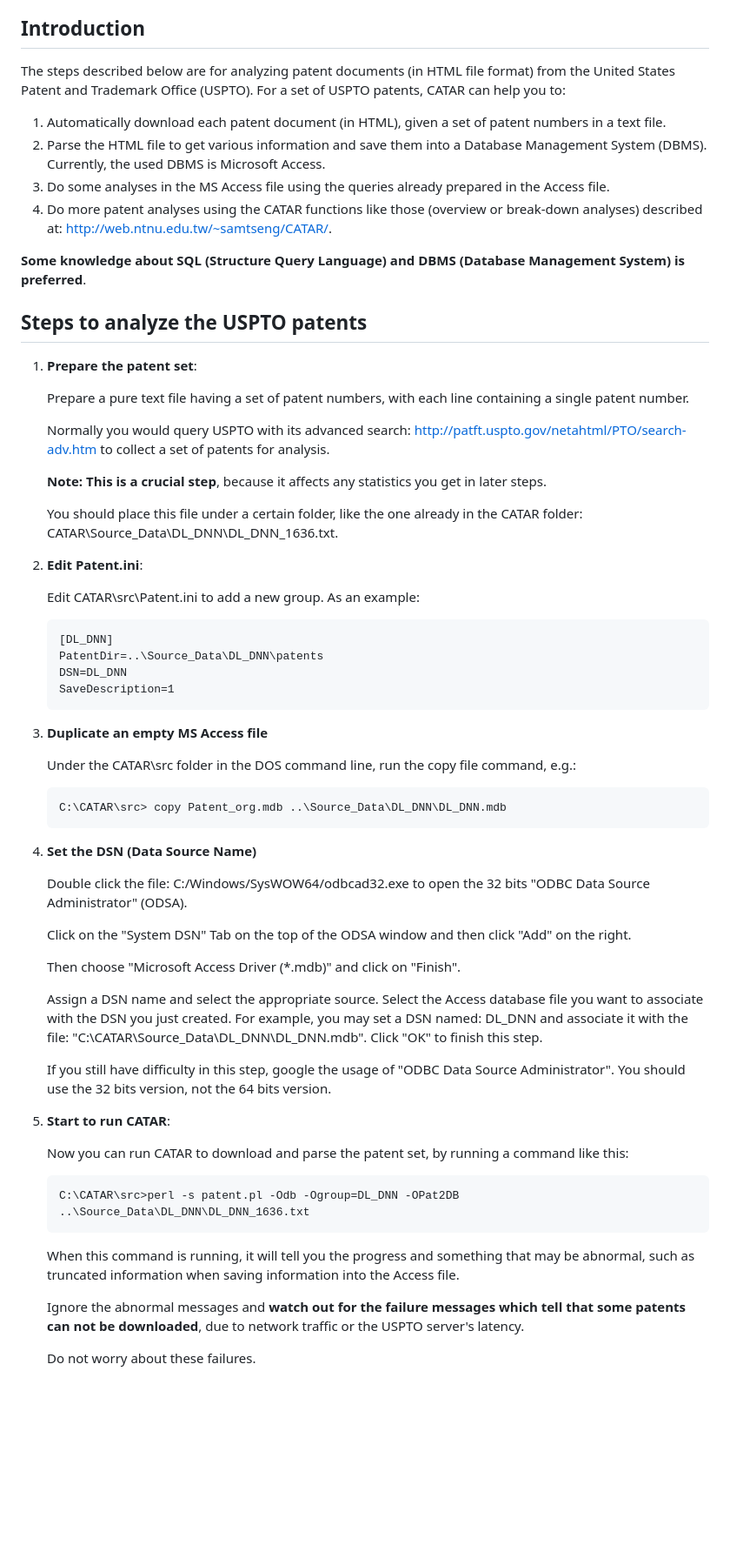
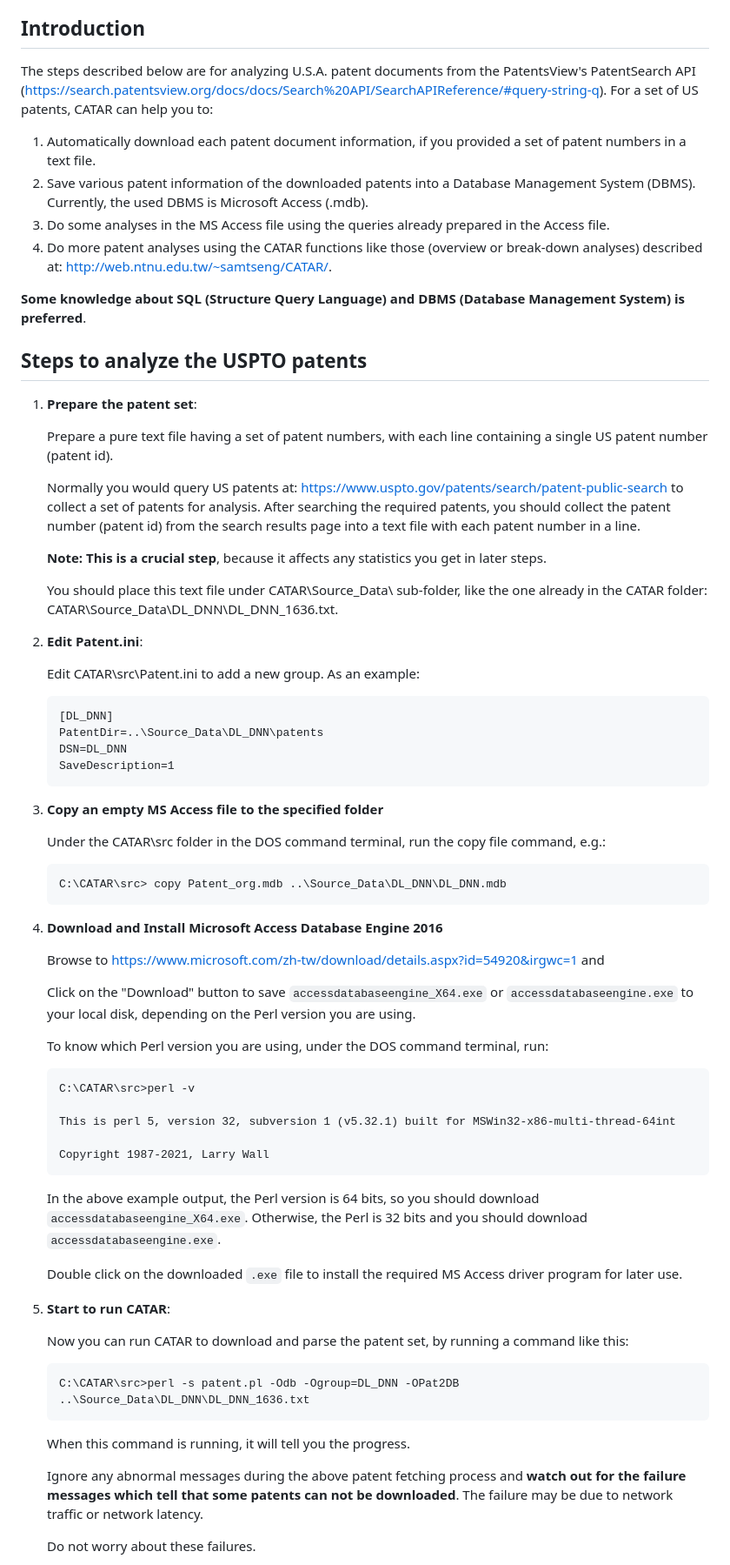
Before and after one commit to SamTseng/CATAR, a Markdown page: README.md, the part around the change. Shown at 87% size. Drawn GitHub-style; blank space fills up the shorter version.

Commit message:
update information for patent download and analysis

````diff
--- a/README.md
+++ b/README.md
@@ -9,10 +9,10 @@ Notes:
 2. The examples in the tutorials ([CATAR_Tutorial.ppt](http://web.ntnu.edu.tw/~samtseng/CATAR/CATAR_Tutorial.ppt) or [CATAR_Tutorial_en.ppt](http://web.ntnu.edu.tw/~samtseng/CATAR/CATAR_Tutorial_en.ppt)) use very low threshold values (e.g., 0.0) to get the results. After installation of CATAR on your computer, you should run sam.bat (under src sub-folder) to see if your results are almost the same as those in the tutorials.
 
 ## Introduction
-The steps described below are for analyzing patent documents (in HTML file format) from the United States Patent and Trademark Office (USPTO). For a set of USPTO patents, CATAR can help you to:
+The steps described below are for analyzing U.S.A. patent documents from the PatentsView's PatentSearch API (https://search.patentsview.org/docs/docs/Search%20API/SearchAPIReference/#query-string-q). For a set of US patents, CATAR can help you to:
 
-1. Automatically download each patent document (in HTML), given a set of patent numbers in a text file.
-2. Parse the HTML file to get various information and save them into a Database Management System (DBMS). Currently, the used DBMS is Microsoft Access.
+1. Automatically download each patent document information, if you provided a set of patent numbers in a text file.
+2. Save various patent information of the downloaded patents into a Database Management System (DBMS). Currently, the used DBMS is Microsoft Access (.mdb).
 3. Do some analyses in the MS Access file using the queries already prepared in the Access file.
 4. Do more patent analyses using the CATAR functions like those (overview or break-down analyses) described at: http://web.ntnu.edu.tw/~samtseng/CATAR/.
 
@@ -22,13 +22,13 @@ The steps described below are for analyzing patent documents (in HTML file forma
 ## Steps to analyze the USPTO patents
 1. **Prepare the patent set**:
 
-    Prepare a pure text file having a set of patent numbers, with each line containing a single patent number.
+    Prepare a pure text file having a set of patent numbers, with each line containing a single US patent number (patent id).
 
-    Normally you would query USPTO with its advanced search: http://patft.uspto.gov/netahtml/PTO/search-adv.htm to collect a set of patents for analysis.
+    Normally you would query US patents at: https://www.uspto.gov/patents/search/patent-public-search to collect a set of patents for analysis. After searching the required patents, you should collect the patent number (patent id) from the search results page into a text file with each patent number in a line.
 
     **Note: This is a crucial step**, because it affects any statistics you get in later steps.
 
-    You should place this file under a certain folder, like the one already in the CATAR folder: CATAR\Source_Data\DL_DNN\DL_DNN_1636.txt.
+    You should place this text file under CATAR\Source_Data\ sub-folder, like the one already in the CATAR folder: CATAR\Source_Data\DL_DNN\DL_DNN_1636.txt.
 
 2. **Edit Patent.ini**:
 
@@ -40,25 +40,31 @@ The steps described below are for analyzing patent documents (in HTML file forma
     SaveDescription=1
     ```
 
-3. **Duplicate an empty MS Access file**
+3. **Copy an empty MS Access file to the specified folder**
 
-    Under the CATAR\src folder in the DOS command line, run the copy file command, e.g.:
+    Under the CATAR\src folder in the DOS command terminal, run the copy file command, e.g.:
     ```
     C:\CATAR\src> copy Patent_org.mdb ..\Source_Data\DL_DNN\DL_DNN.mdb
     ```
 
 
-4. **Set the DSN (Data Source Name)**
+4. **Download and Install Microsoft Access Database Engine 2016**
 
-    Double click the file: C:/Windows/SysWOW64/odbcad32.exe to open the 32 bits "ODBC Data Source Administrator" (ODSA).
+    Browse to https://www.microsoft.com/zh-tw/download/details.aspx?id=54920&irgwc=1 and
 
-    Click on the "System DSN" Tab on the top of the ODSA window and then click "Add" on the right.
+    Click on the "Download" button to save `accessdatabaseengine_X64.exe` or `accessdatabaseengine.exe` to your local disk, depending on the Perl version you are using.
 
-    Then choose "Microsoft Access Driver (*.mdb)" and click on "Finish".
+    To know which Perl version you are using, under the DOS command terminal, run:
+    ```
+    C:\CATAR\src>perl -v
 
-    Assign a DSN name and select the appropriate source. Select the Access database file you want to associate with the DSN you just created. For example, you may set a DSN named: DL_DNN and associate it with the file: "C:\CATAR\Source_Data\DL_DNN\DL_DNN.mdb". Click "OK" to finish this step.
+    This is perl 5, version 32, subversion 1 (v5.32.1) built for MSWin32-x86-multi-thread-64int
 
-    If you still have difficulty in this step, google the usage of "ODBC Data Source Administrator". You should use the 32 bits version, not the 64 bits version.
+    Copyright 1987-2021, Larry Wall
+    ```
+    In the above example output, the Perl version is 64 bits, so you should download `accessdatabaseengine_X64.exe`. Otherwise, the Perl is 32 bits and you should download `accessdatabaseengine.exe`.
+
+    Double click on the downloaded `.exe` file to install the required MS Access driver program for later use.
 
 5. **Start to run CATAR**:
 
@@ -67,9 +73,9 @@ The steps described below are for analyzing patent documents (in HTML file forma
     C:\CATAR\src>perl -s patent.pl -Odb -Ogroup=DL_DNN -OPat2DB ..\Source_Data\DL_DNN\DL_DNN_1636.txt
     ```
 
-    When this command is running, it will tell you the progress and something that may be abnormal, such as truncated information when saving information into the Access file.
+    When this command is running, it will tell you the progress.
 
-    Ignore the abnormal messages and **watch out for the failure messages which tell that some patents can not be downloaded**, due to network traffic or the USPTO server's latency.
+    Ignore any abnormal messages during the above patent fetching process and **watch out for the failure messages which tell that some patents can not be downloaded**. The failure may be due to network traffic or network latency.
 
     Do not worry about these failures.
 
````
